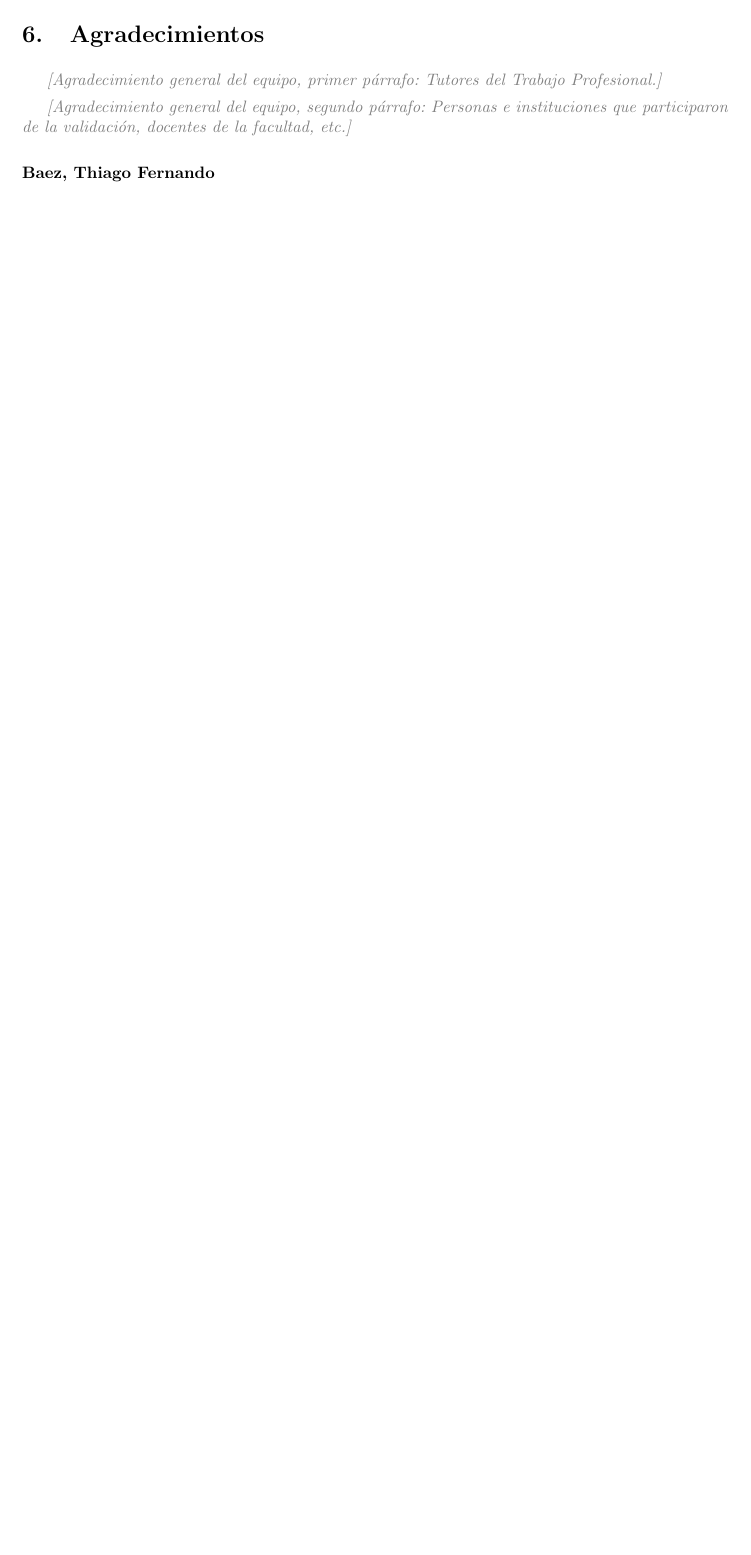
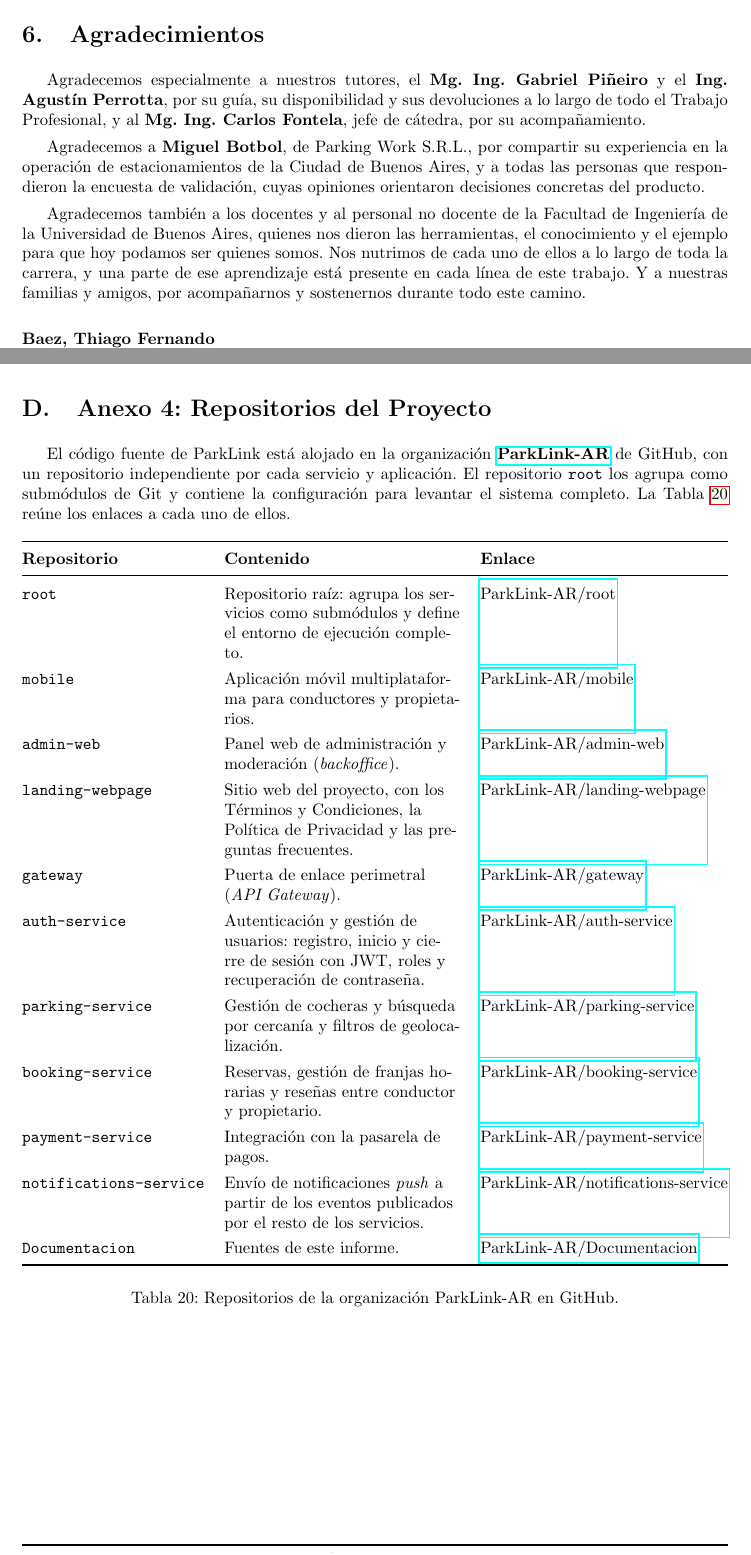
Before and after one commit to ParkLink-AR/Documentacion, a LaTeX document (main.tex, which reads tex/agradecimientos.tex, tex/anexo_repositorios.tex): part of page 11 of 92 before the commit and two parts of pages 11 and 90 of 93 after it, the two joined at a grey line, cut so that both start at the same text, the shorter picture padded with empty space. Compiled offline with pdfLaTeX.

Commit message:
agrego agradecimientos

```diff
--- a/tex/agradecimientos.tex
+++ b/tex/agradecimientos.tex
@@ -13,9 +13,11 @@
 % Para resaltar nombres, usar \textbf{...}, como en el informe de SocioUnido.
 % ---------------------------------------------------------------------------
 
-\textopendiente{Agradecimiento general del equipo, primer párrafo: Tutores del Trabajo Profesional.}
+Agradecemos especialmente a nuestros tutores, el \textbf{Mg. Ing. Gabriel Piñeiro} y el \textbf{Ing. Agustín Perrotta}, por su guía, su disponibilidad y sus devoluciones a lo largo de todo el Trabajo Profesional, y al \textbf{Mg. Ing. Carlos Fontela}, jefe de cátedra, por su acompañamiento.
 
-\textopendiente{Agradecimiento general del equipo, segundo párrafo: Personas e instituciones que participaron de la validación, docentes de la facultad, etc.}
+Agradecemos a \textbf{Miguel Botbol}, de Parking Work S.R.L., por compartir su experiencia en la operación de estacionamientos de la Ciudad de Buenos Aires, y a todas las personas que respondieron la encuesta de validación, cuyas opiniones orientaron decisiones concretas del producto.
+
+Agradecemos también a los docentes y al personal no docente de la Facultad de Ingeniería de la Universidad de Buenos Aires, quienes nos dieron las herramientas, el conocimiento y el ejemplo para que hoy podamos ser quienes somos. Nos nutrimos de cada uno de ellos a lo largo de toda la carrera, y una parte de ese aprendizaje está presente en cada línea de este trabajo. Y a nuestras familias y amigos, por acompañarnos y sostenernos durante todo este camino.
 
 % ---------------------------------------------------------------------------
 % Agradecimientos individuales (uno por integrante, en orden alfabético)
--- /dev/null
+++ b/tex/anexo_repositorios.tex
@@ -0,0 +1,28 @@
+\newpage
+\section{Anexo 4: Repositorios del Proyecto}\label{anexo:repositorios}
+
+El código fuente de ParkLink está alojado en la organización \href{https://github.com/ParkLink-AR}{\textbf{ParkLink-AR}} de GitHub, con un repositorio independiente por cada servicio y aplicación. El repositorio \texttt{root} los agrupa como submódulos de Git y contiene la configuración para levantar el sistema completo. La Tabla~\ref{tab:repositorios} reúne los enlaces a cada uno de ellos.
+
+\begin{table}[H]
+\centering
+\renewcommand{\arraystretch}{1.3}
+\begin{tabularx}{\textwidth}{@{}l X l@{}}
+\toprule
+\textbf{Repositorio} & \textbf{Contenido} & \textbf{Enlace} \\
+\midrule
+\texttt{root} & Repositorio raíz: agrupa los servicios como submódulos y define el entorno de ejecución completo. & \href{https://github.com/ParkLink-AR/root}{ParkLink-AR/root} \\
+\texttt{mobile} & Aplicación móvil multiplataforma para conductores y propietarios. & \href{https://github.com/ParkLink-AR/mobile}{ParkLink-AR/mobile} \\
+\texttt{admin-web} & Panel web de administración y moderación (\textit{backoffice}). & \href{https://github.com/ParkLink-AR/admin-web}{ParkLink-AR/admin-web} \\
+\texttt{landing-webpage} & Sitio web del proyecto, con los Términos y Condiciones, la Política de Privacidad y las preguntas frecuentes. & \href{https://github.com/ParkLink-AR/landing-webpage}{ParkLink-AR/landing-webpage} \\
+\texttt{gateway} & Puerta de enlace perimetral (\textit{API Gateway}). & \href{https://github.com/ParkLink-AR/gateway}{ParkLink-AR/gateway} \\
+\texttt{auth-service} & Autenticación y gestión de usuarios: registro, inicio y cierre de sesión con JWT, roles y recuperación de contraseña. & \href{https://github.com/ParkLink-AR/auth-service}{ParkLink-AR/auth-service} \\
+\texttt{parking-service} & Gestión de cocheras y búsqueda por cercanía y filtros de geolocalización. & \href{https://github.com/ParkLink-AR/parking-service}{ParkLink-AR/parking-service} \\
+\texttt{booking-service} & Reservas, gestión de franjas horarias y reseñas entre conductor y propietario. & \href{https://github.com/ParkLink-AR/booking-service}{ParkLink-AR/booking-service} \\
+\texttt{payment-service} & Integración con la pasarela de pagos. & \href{https://github.com/ParkLink-AR/payment-service}{ParkLink-AR/payment-service} \\
+\texttt{notifications-service} & Envío de notificaciones \textit{push} a partir de los eventos publicados por el resto de los servicios. & \href{https://github.com/ParkLink-AR/notifications-service}{ParkLink-AR/notifications-service} \\
+\texttt{Documentacion} & Fuentes de este informe. & \href{https://github.com/ParkLink-AR/Documentacion}{ParkLink-AR/Documentacion} \\
+\bottomrule
+\end{tabularx}
+\caption{Repositorios de la organización ParkLink-AR en GitHub.}
+\label{tab:repositorios}
+\end{table}
```
Also changed, not shown: main.tex (+1 -0 lines), tex/agradecimientos.tex (2 more changed lines).
